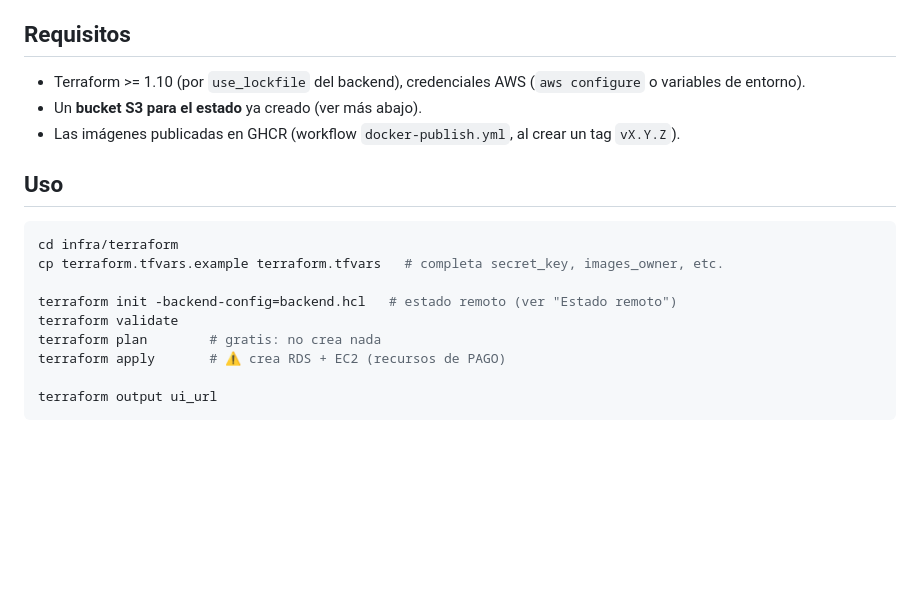
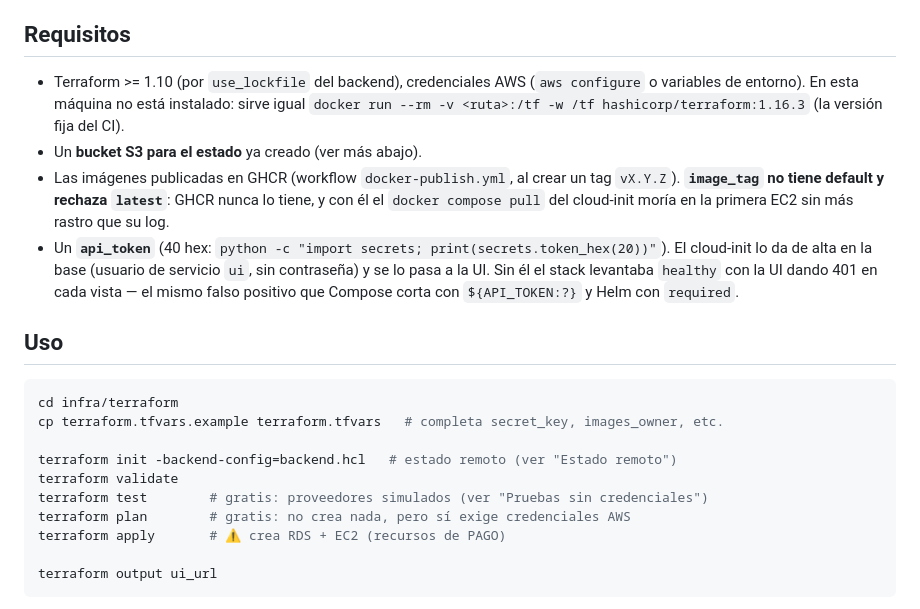
Before and after one commit to NicolasAndresCL/All_in_Django, a Markdown page: infra/terraform/README.md, the part around one of its changes. GitHub-like rendering; blank space fills up the shorter version.

````diff
--- a/infra/terraform/README.md
+++ b/infra/terraform/README.md
@@ -13,9 +13,16 @@ Provisiona la infra mínima para correr la app en AWS:
 
 ## Requisitos
 - Terraform >= 1.10 (por `use_lockfile` del backend), credenciales AWS
-  (`aws configure` o variables de entorno).
+  (`aws configure` o variables de entorno). En esta máquina no está instalado: sirve igual
+  `docker run --rm -v <ruta>:/tf -w /tf hashicorp/terraform:1.16.3` (la versión fija del CI).
 - Un **bucket S3 para el estado** ya creado (ver más abajo).
 - Las imágenes publicadas en GHCR (workflow `docker-publish.yml`, al crear un tag `vX.Y.Z`).
+  **`image_tag` no tiene default y rechaza `latest`**: GHCR nunca lo tiene, y con él el
+  `docker compose pull` del cloud-init moría en la primera EC2 sin más rastro que su log.
+- Un **`api_token`** (40 hex: `python -c "import secrets; print(secrets.token_hex(20))"`).
+  El cloud-init lo da de alta en la base (usuario de servicio `ui`, sin contraseña) y se lo
+  pasa a la UI. Sin él el stack levantaba `healthy` con la UI dando 401 en cada vista — el
+  mismo falso positivo que Compose corta con `${API_TOKEN:?}` y Helm con `required`.
 
 ## Uso
 ```bash
@@ -24,7 +31,8 @@ cp terraform.tfvars.example terraform.tfvars   # completa secret_key, images_own
 
 terraform init -backend-config=backend.hcl   # estado remoto (ver "Estado remoto")
 terraform validate
-terraform plan        # gratis: no crea nada
+terraform test        # gratis: proveedores simulados (ver "Pruebas sin credenciales")
+terraform plan        # gratis: no crea nada, pero sí exige credenciales AWS
 terraform apply       # ⚠️ crea RDS + EC2 (recursos de PAGO)
 
 terraform output ui_url
````
Also changed, not shown: other parts of infra/terraform/README.md (+53 -2 lines), README.md (+13 -1 lines).
